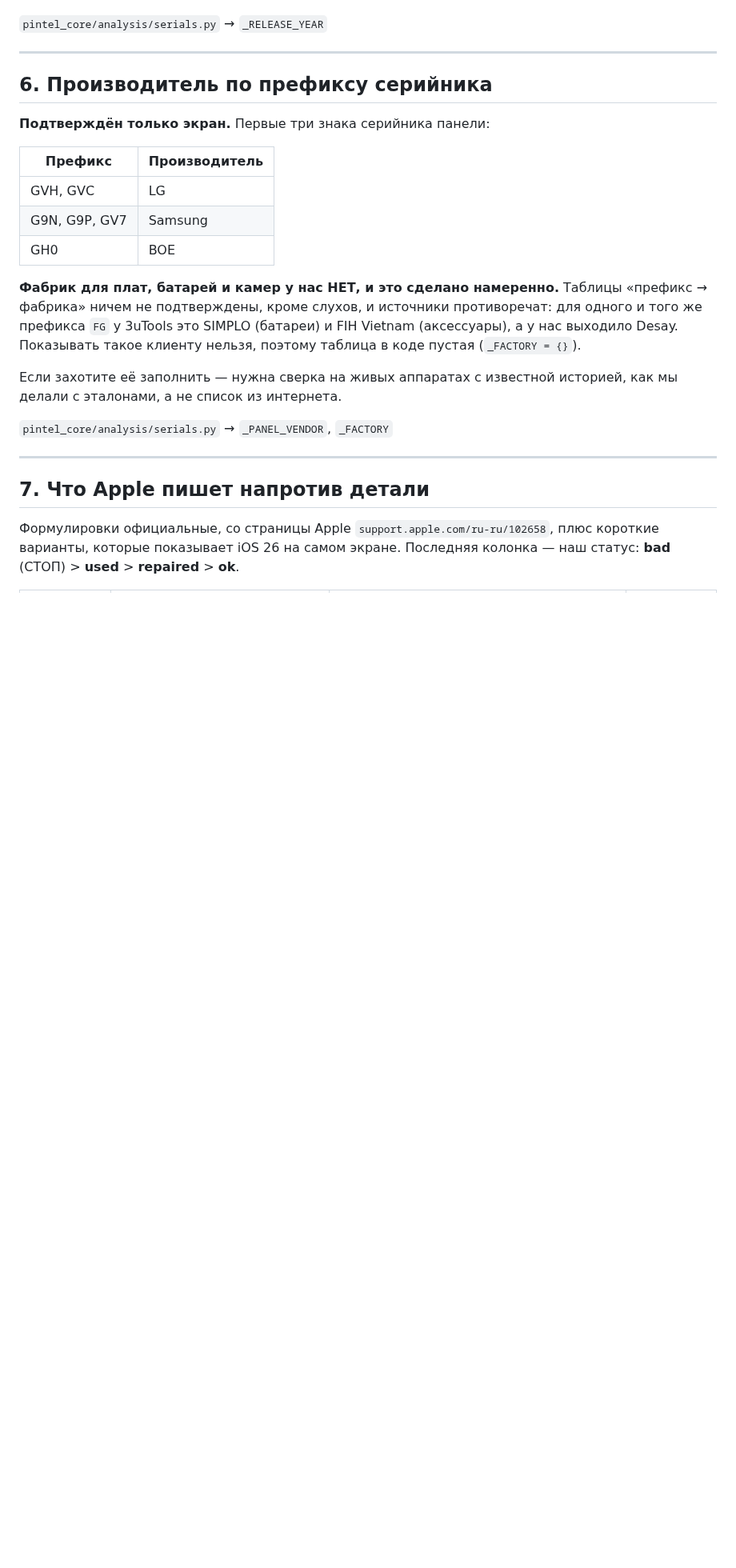
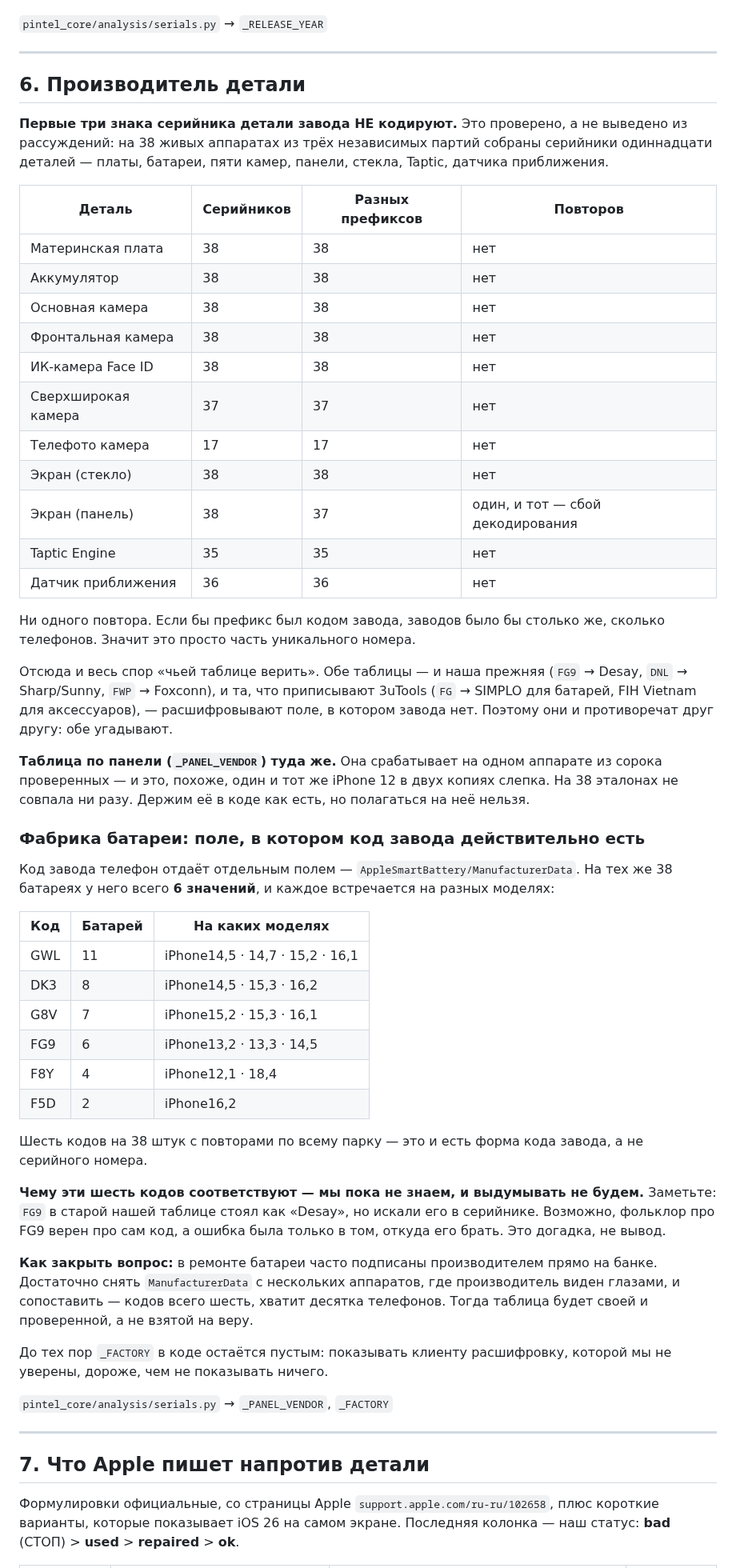
Before and after one commit to AsikSoftware/TgOsint, a Markdown page: pintel/docs/КОДЫ_деталей.md, the part around the change. Shown at 80% size. Drawn GitHub-style; blank space fills up the shorter version.

Commit message:
Префикс серийника детали завода не кодирует — измерено на 38 аппаратах [skip ci]
Решили верить таблице 3uTools по фабрикам. Прежде чем её заполнять, проверил сам
способ — и он не работает ни у кого.

На 38 живых аппаратах из трёх независимых партий собраны серийники одиннадцати
деталей: плата, батарея, пять камер, панель, стекло, Taptic, датчик приближения.
Повторов префикса НЕТ НИ ОДНОГО (единственный — сбой декодирования панели). Если бы
первые три знака были кодом завода, заводов было бы столько же, сколько телефонов.

Поэтому таблицы и противоречат друг другу: и наша прежняя (FG9 → Desay, DNL →
Sharp/Sunny, FWP → Foxconn), и приписываемая 3uTools (FG → SIMPLO / FIH Vietnam)
расшифровывают поле, в котором завода нет. Обе угадывают.

Туда же _PANEL_VENDOR: срабатывает на одном аппарате из сорока, и это, похоже, один
iPhone 12 в двух копиях слепка. Вчера я записал его в справочник как подтверждённый —
это было неверно, исправлено.

Код завода у батареи есть, но в другом поле: AppleSmartBattery/ManufacturerData. На тех
же 38 батареях у него ВСЕГО ШЕСТЬ значений (GWL 11, DK3 8, G8V 7, FG9 6, F8Y 4, F5D 2),
и каждое встречается на разных моделях — это форма кода завода, а не номера.

Чему шесть кодов соответствуют, не знаем. Закрывается это десятком аппаратов, где
производитель виден на банке глазами, а не чужой таблицей.

Co-Authored-By: Claude Opus 5 <noreply@anthropic.com>
Claude-Session: https://claude.ai/code/session_01TpbSfTj26UXpP1kGockQym

```diff
--- a/pintel/docs/КОДЫ_деталей.md
+++ b/pintel/docs/КОДЫ_деталей.md
@@ -122,24 +122,68 @@ GVH14011L5ULQHMAU → 2021-09-27
 
 ---
 
-## 6. Производитель по префиксу серийника
+## 6. Производитель детали
 
-**Подтверждён только экран.** Первые три знака серийника панели:
+**Первые три знака серийника детали завода НЕ кодируют.** Это проверено, а не выведено
+из рассуждений: на 38 живых аппаратах из трёх независимых партий собраны серийники
+одиннадцати деталей — платы, батареи, пяти камер, панели, стекла, Taptic, датчика
+приближения.
 
-| Префикс | Производитель |
-|---|---|
-| GVH, GVC | LG |
-| G9N, G9P, GV7 | Samsung |
-| GH0 | BOE |
+| Деталь | Серийников | Разных префиксов | Повторов |
+|---|---|---|---|
+| Материнская плата | 38 | 38 | нет |
+| Аккумулятор | 38 | 38 | нет |
+| Основная камера | 38 | 38 | нет |
+| Фронтальная камера | 38 | 38 | нет |
+| ИК-камера Face ID | 38 | 38 | нет |
+| Сверхширокая камера | 37 | 37 | нет |
+| Телефото камера | 17 | 17 | нет |
+| Экран (стекло) | 38 | 38 | нет |
+| Экран (панель) | 38 | 37 | один, и тот — сбой декодирования |
+| Taptic Engine | 35 | 35 | нет |
+| Датчик приближения | 36 | 36 | нет |
 
-**Фабрик для плат, батарей и камер у нас НЕТ, и это сделано намеренно.** Таблицы
-«префикс → фабрика» ничем не подтверждены, кроме слухов, и источники противоречат: для
-одного и того же префикса `FG` у 3uTools это SIMPLO (батареи) и FIH Vietnam
-(аксессуары), а у нас выходило Desay. Показывать такое клиенту нельзя, поэтому таблица
-в коде пустая (`_FACTORY = {}`).
+Ни одного повтора. Если бы префикс был кодом завода, заводов было бы столько же, сколько
+телефонов. Значит это просто часть уникального номера.
 
-Если захотите её заполнить — нужна сверка на живых аппаратах с известной историей, как
-мы делали с эталонами, а не список из интернета.
+Отсюда и весь спор «чьей таблице верить». Обе таблицы — и наша прежняя
+(`FG9` → Desay, `DNL` → Sharp/Sunny, `FWP` → Foxconn), и та, что приписывают 3uTools
+(`FG` → SIMPLO для батарей, FIH Vietnam для аксессуаров), — расшифровывают поле, в
+котором завода нет. Поэтому они и противоречат друг другу: обе угадывают.
+
+**Таблица по панели (`_PANEL_VENDOR`) туда же.** Она срабатывает на одном аппарате из
+сорока проверенных — и это, похоже, один и тот же iPhone 12 в двух копиях слепка.
+На 38 эталонах не совпала ни разу. Держим её в коде как есть, но полагаться на неё нельзя.
+
+### Фабрика батареи: поле, в котором код завода действительно есть
+
+Код завода телефон отдаёт отдельным полем — `AppleSmartBattery/ManufacturerData`. На тех
+же 38 батареях у него всего **6 значений**, и каждое встречается на разных моделях:
+
+| Код | Батарей | На каких моделях |
+|---|---|---|
+| GWL | 11 | iPhone14,5 · 14,7 · 15,2 · 16,1 |
+| DK3 | 8 | iPhone14,5 · 15,3 · 16,2 |
+| G8V | 7 | iPhone15,2 · 15,3 · 16,1 |
+| FG9 | 6 | iPhone13,2 · 13,3 · 14,5 |
+| F8Y | 4 | iPhone12,1 · 18,4 |
+| F5D | 2 | iPhone16,2 |
+
+Шесть кодов на 38 штук с повторами по всему парку — это и есть форма кода завода, а не
+серийного номера.
+
+**Чему эти шесть кодов соответствуют — мы пока не знаем, и выдумывать не будем.**
+Заметьте: `FG9` в старой нашей таблице стоял как «Desay», но искали его в серийнике.
+Возможно, фольклор про FG9 верен про сам код, а ошибка была только в том, откуда его
+брать. Это догадка, не вывод.
+
+**Как закрыть вопрос:** в ремонте батареи часто подписаны производителем прямо на банке.
+Достаточно снять `ManufacturerData` с нескольких аппаратов, где производитель виден
+глазами, и сопоставить — кодов всего шесть, хватит десятка телефонов. Тогда таблица
+будет своей и проверенной, а не взятой на веру.
+
+До тех пор `_FACTORY` в коде остаётся пустым: показывать клиенту расшифровку, которой
+мы не уверены, дороже, чем не показывать ничего.
 
 `pintel_core/analysis/serials.py` → `_PANEL_VENDOR`, `_FACTORY`
 
```
